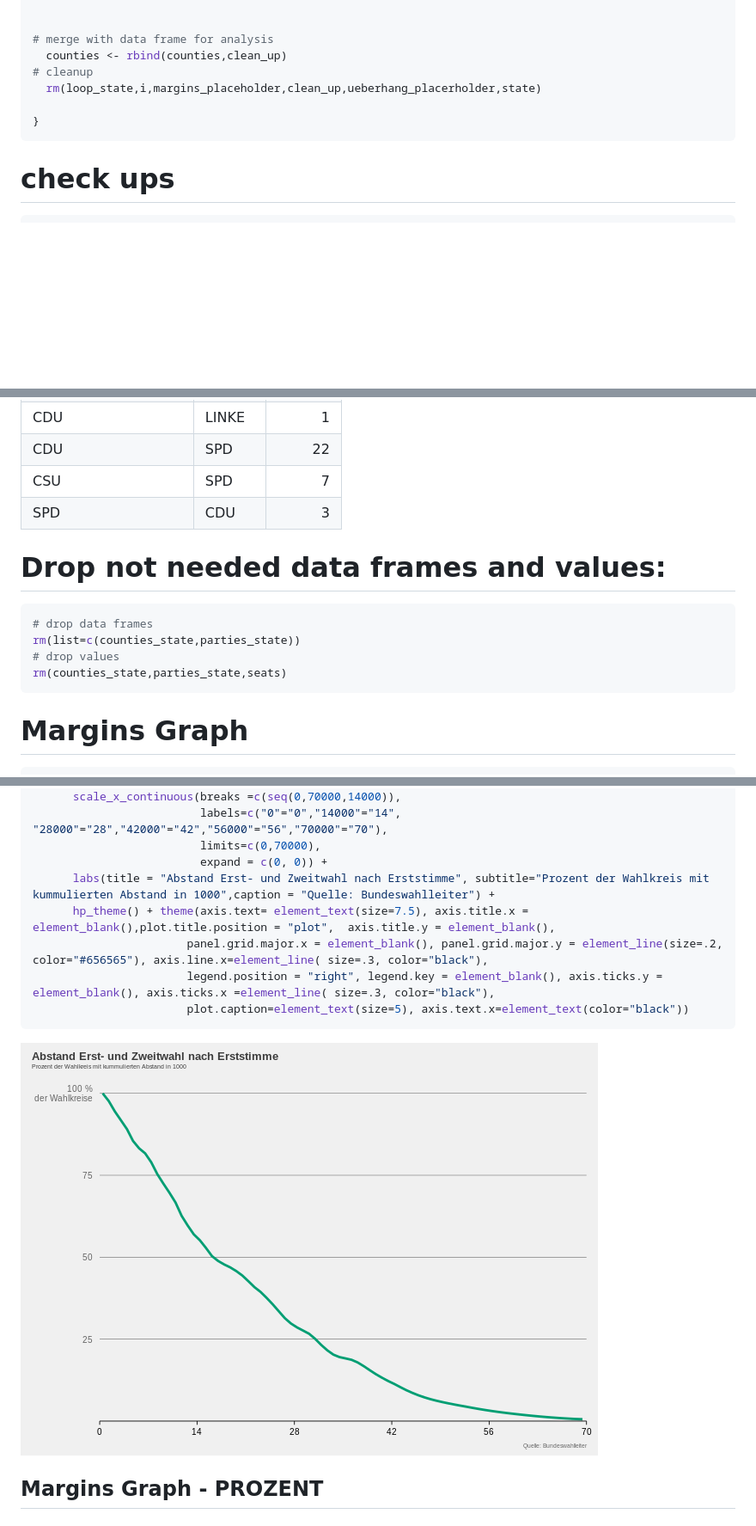
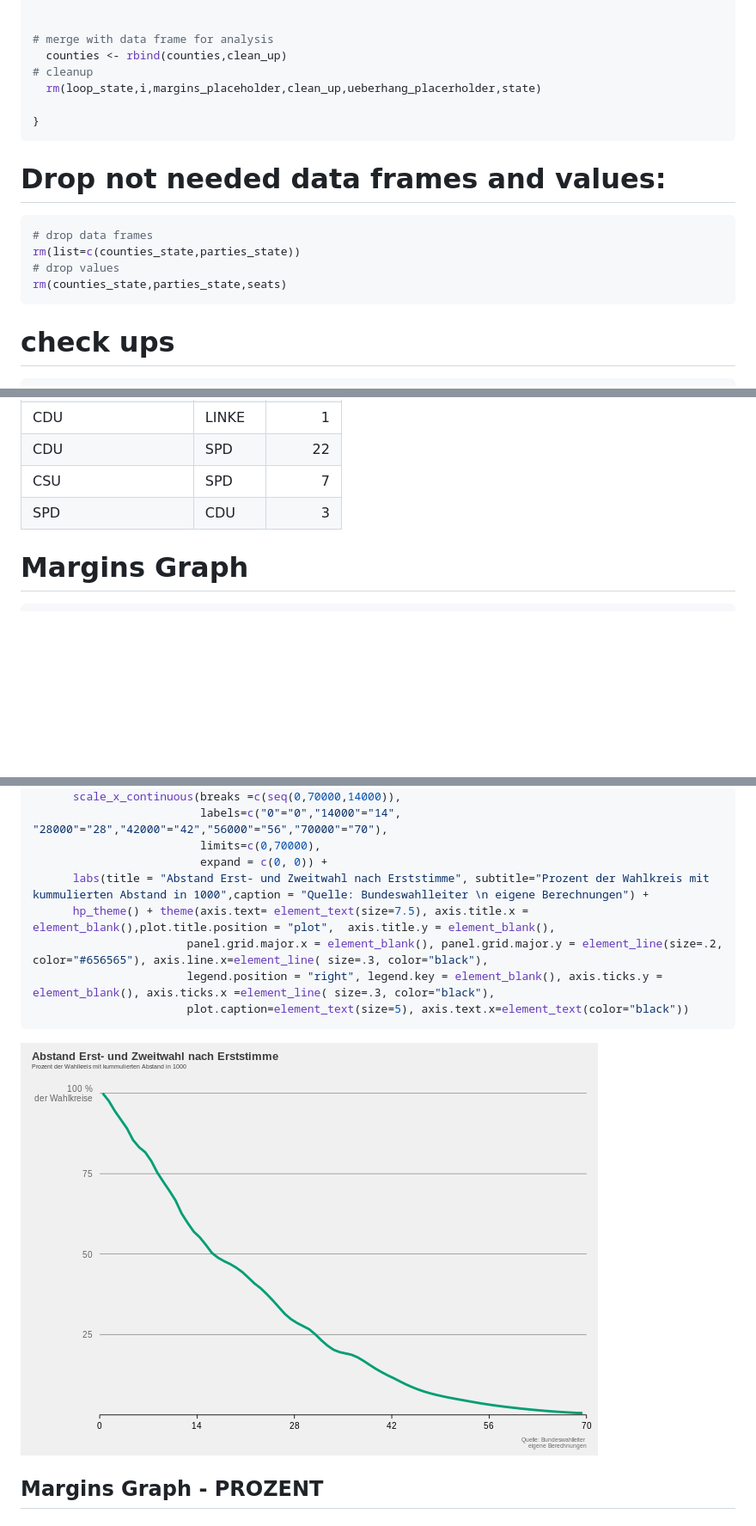
Before and after one commit to datengefluester/Ueberhangmandate_Bundestag, a Markdown page: README.md, 3 parts joined by grey strips. Shown: that part at 86% size. GitHub-like rendering; pictures changed too: README_figs/margins_graph-1.png; blank space fills up the shorter version.

````diff
--- a/README.md
+++ b/README.md
@@ -724,6 +724,15 @@ for (i in 1:16) {
 }
 ```
 
+# Drop not needed data frames and values:
+
+``` r
+# drop data frames
+rm(list=c(counties_state,parties_state))
+# drop values
+rm(counties_state,parties_state,seats)
+```
+
 # check ups
 
 ``` r
@@ -782,15 +791,6 @@ counties %>%
 | CSU               | SPD   |      7 |
 | SPD               | CDU   |      3 |
 
-# Drop not needed data frames and values:
-
-``` r
-# drop data frames
-rm(list=c(counties_state,parties_state))
-# drop values
-rm(counties_state,parties_state,seats)
-```
-
 # Margins Graph
 
 ``` r
@@ -808,7 +808,7 @@ margins %>%
                          labels=c("0"="0","14000"="14", "28000"="28","42000"="42","56000"="56","70000"="70"),
                          limits=c(0,70000),
                          expand = c(0, 0)) +
-      labs(title = "Abstand Erst- und Zweitwahl nach Erststimme", subtitle="Prozent der Wahlkreis mit kummulierten Abstand in 1000",caption = "Quelle: Bundeswahlleiter") +
+      labs(title = "Abstand Erst- und Zweitwahl nach Erststimme", subtitle="Prozent der Wahlkreis mit kummulierten Abstand in 1000",caption = "Quelle: Bundeswahlleiter \n eigene Berechnungen") +
       hp_theme() + theme(axis.text= element_text(size=7.5), axis.title.x = element_blank(),plot.title.position = "plot",  axis.title.y = element_blank(),
                        panel.grid.major.x = element_blank(), panel.grid.major.y = element_line(size=.2, color="#656565"), axis.line.x=element_line( size=.3, color="black"),
                        legend.position = "right", legend.key = element_blank(), axis.ticks.y = element_blank(), axis.ticks.x =element_line( size=.3, color="black"),
````
Also changed, not shown: other parts of README.md (+37 -30 lines), README_figs/dynamic_size_graph-1.png, README_figs/historic_size_graph-1.png, README_figs/optimized_election_map-1.png, 1 other file.
